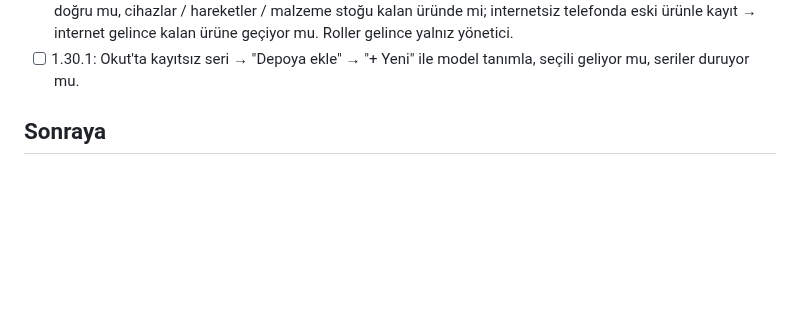
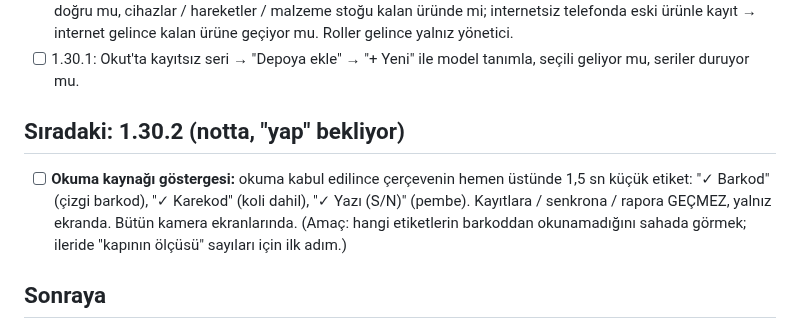
Before and after one commit to Seyfettin7910/DEPO-APP, a Markdown page: YAPILACAKLAR.md, the part around the change. Drawn GitHub-style; blank space fills up the shorter version.

Commit message:
Notlar: 1.30.2 okuma kaynağı göstergesi [skip ci]
Co-Authored-By: Claude Opus 5.5 <noreply@anthropic.com>
Claude-Session: https://claude.ai/code/session_013wwrZpJ26x4AyMRRvWJ3zn

```diff
--- a/YAPILACAKLAR.md
+++ b/YAPILACAKLAR.md
@@ -21,6 +21,9 @@ Sıradaki işler ve bekleyen kararlar. Yapıldıkça README'deki sürüm notlar
 - [x] **Supabase SQL:** `supabase_guncelleme_1_30_0.sql` (urunler.birlesti_id) 22.10.2026'da çalıştırıldı.
 - [ ] 1.30.0: ürün birleştirme (Ürünler → basılı tut → "Başka ürünle birleştir"; ad düzeltmede "Birleştir"); özet sayıları doğru mu, cihazlar / hareketler / malzeme stoğu kalan üründe mi; internetsiz telefonda eski ürünle kayıt → internet gelince kalan ürüne geçiyor mu. Roller gelince yalnız yönetici.
 - [ ] 1.30.1: Okut'ta kayıtsız seri → "Depoya ekle" → "+ Yeni" ile model tanımla, seçili geliyor mu, seriler duruyor mu.
+
+## Sıradaki: 1.30.2 (notta, "yap" bekliyor)
+- [ ] **Okuma kaynağı göstergesi:** okuma kabul edilince çerçevenin hemen üstünde 1,5 sn küçük etiket: "✓ Barkod" (çizgi barkod), "✓ Karekod" (koli dahil), "✓ Yazı (S/N)" (pembe). Kayıtlara / senkrona / rapora GEÇMEZ, yalnız ekranda. Bütün kamera ekranlarında. (Amaç: hangi etiketlerin barkoddan okunamadığını sahada görmek; ileride "kapının ölçüsü" sayıları için ilk adım.)
 
 ## Sonraya
 - [ ] **"Nerede kullanıldı?"nın konumdan otomatik dolması – Google'dan çekme ERTELENDİ** (Google hesabı 1.500 TL ön ödeme istiyor; Geocoding anahtarı / günlük kota 250 hazır bekliyor). Kararlar:
```
